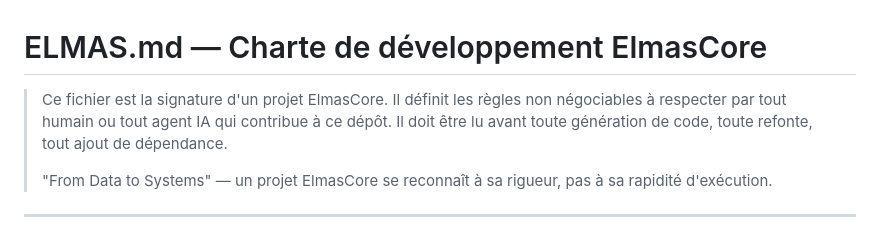
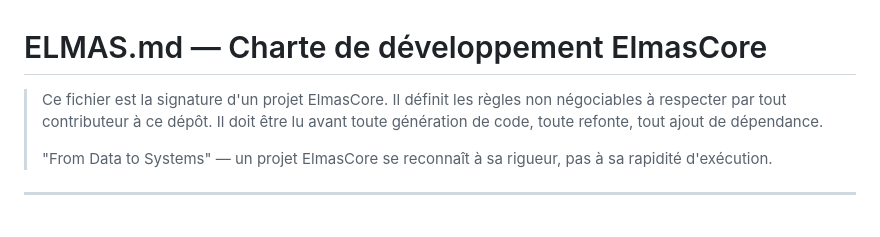
Before and after one commit to elm-as/PCCF, a Markdown page: ELMAS.md, the part around the change. GitHub-like rendering.

```diff
--- a/ELMAS.md
+++ b/ELMAS.md
@@ -1,7 +1,7 @@
 # ELMAS.md — Charte de développement ElmasCore
 
 > Ce fichier est la signature d'un projet ElmasCore. Il définit les règles non négociables
-> à respecter par tout humain ou tout agent IA qui contribue à ce dépôt. Il doit être lu
+> à respecter par tout contributeur à ce dépôt. Il doit être lu
 > avant toute génération de code, toute refonte, tout ajout de dépendance.
 >
 > "From Data to Systems" — un projet ElmasCore se reconnaît à sa rigueur, pas à sa rapidité d'exécution.
```
Also changed, not shown: README.md (+7 -7 lines), images/model_benchmark_auc.png, 1 other file.
